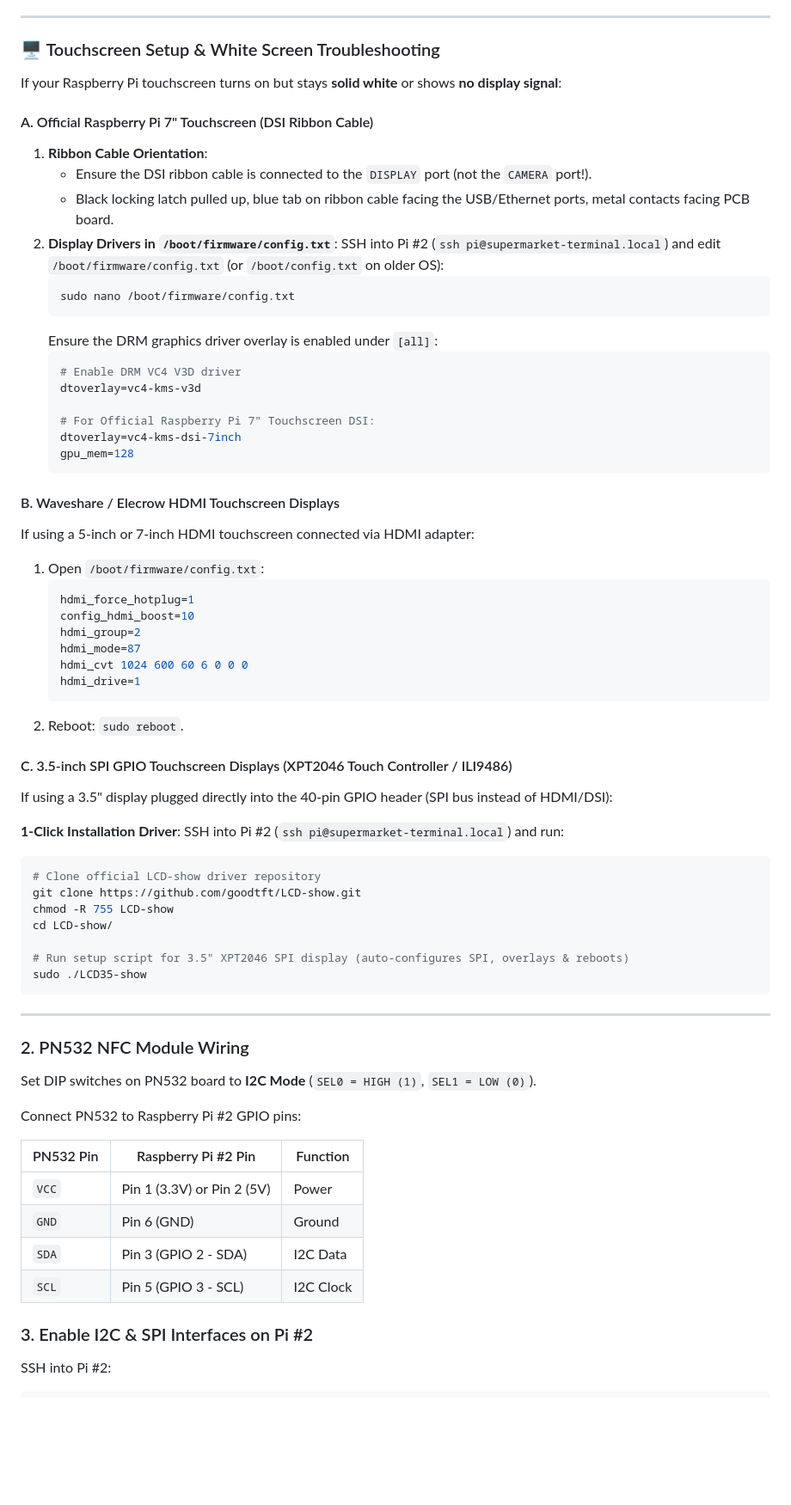
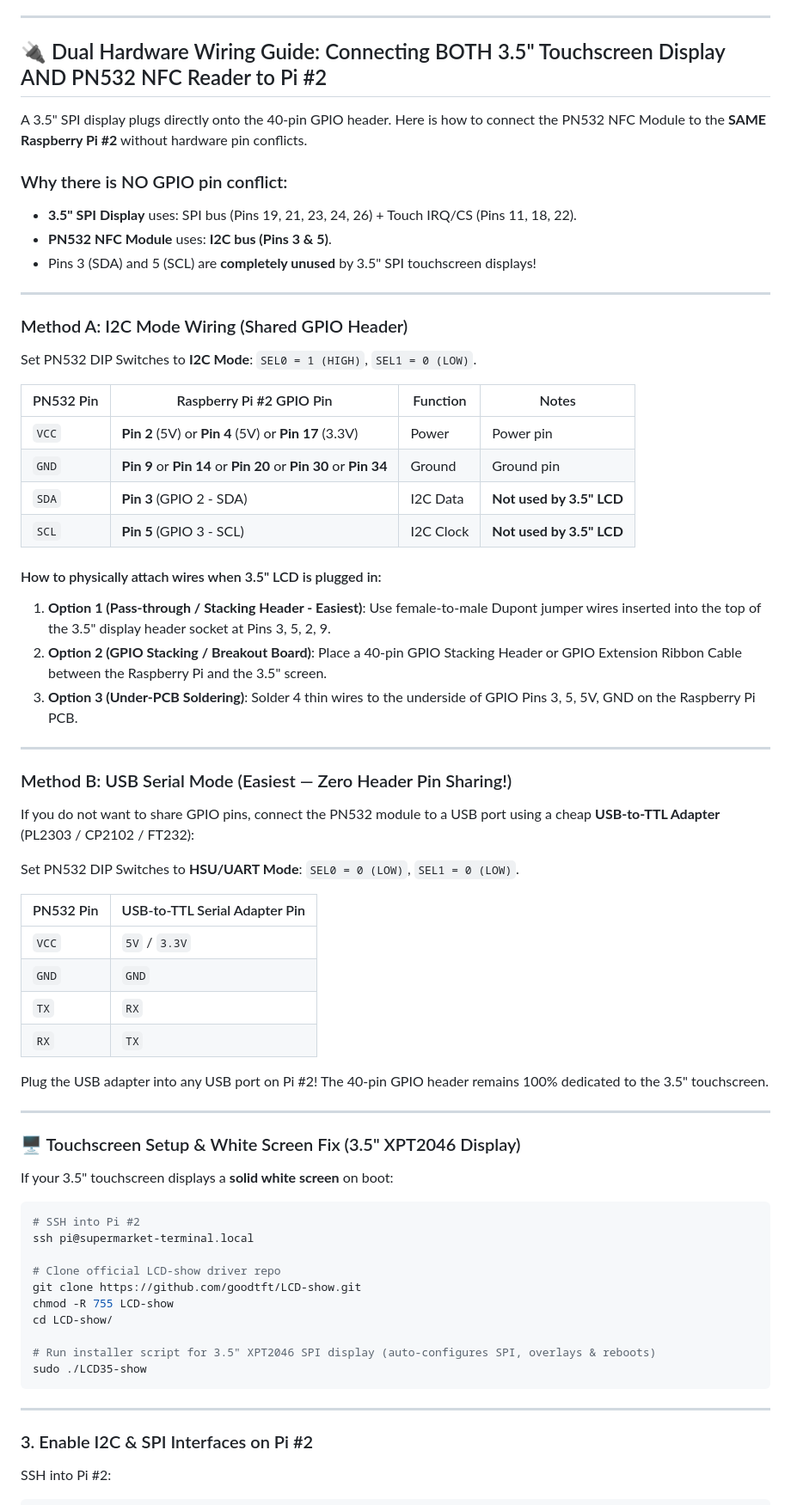
Before and after one commit to Ayakashi97/kids-supermarket, a Markdown page: docs/setup.md, the part around one of its changes. Shown at 86% size. GitHub-like rendering; blank space fills up the shorter version.

Commit message:
docs: add complete dual-hardware wiring guide for connecting 3.5" SPI touchscreen display AND PN532 NFC reader to Raspberry Pi #2

````diff
--- a/docs/setup.md
+++ b/docs/setup.md
@@ -90,71 +90,70 @@ docker compose up -d
 
 ---
 
-### 🖥️ Touchscreen Setup & White Screen Troubleshooting
+## 🔌 Dual Hardware Wiring Guide: Connecting BOTH 3.5" Touchscreen Display AND PN532 NFC Reader to Pi #2
 
-If your Raspberry Pi touchscreen turns on but stays **solid white** or shows **no display signal**:
+A 3.5" SPI display plugs directly onto the 40-pin GPIO header. Here is how to connect the PN532 NFC Module to the **SAME Raspberry Pi #2** without hardware pin conflicts.
 
-#### A. Official Raspberry Pi 7" Touchscreen (DSI Ribbon Cable)
-1. **Ribbon Cable Orientation**:
-   - Ensure the DSI ribbon cable is connected to the `DISPLAY` port (not the `CAMERA` port!).
-   - Black locking latch pulled up, blue tab on ribbon cable facing the USB/Ethernet ports, metal contacts facing PCB board.
-2. **Display Drivers in `/boot/firmware/config.txt`**:
-   SSH into Pi #2 (`ssh pi@supermarket-terminal.local`) and edit `/boot/firmware/config.txt` (or `/boot/config.txt` on older OS):
-   ```bash
-   sudo nano /boot/firmware/config.txt
-   ```
-   Ensure the DRM graphics driver overlay is enabled under `[all]`:
-   ```ini
-   # Enable DRM VC4 V3D driver
-   dtoverlay=vc4-kms-v3d
+### Why there is NO GPIO pin conflict:
+- **3.5" SPI Display** uses: SPI bus (Pins 19, 21, 23, 24, 26) + Touch IRQ/CS (Pins 11, 18, 22).
+- **PN532 NFC Module** uses: **I2C bus (Pins 3 & 5)**.
+- Pins 3 (SDA) and 5 (SCL) are **completely unused** by 3.5" SPI touchscreen displays!
 
-   # For Official Raspberry Pi 7" Touchscreen DSI:
-   dtoverlay=vc4-kms-dsi-7inch
-   gpu_mem=128
-   ```
+---
 
-#### B. Waveshare / Elecrow HDMI Touchscreen Displays
-If using a 5-inch or 7-inch HDMI touchscreen connected via HDMI adapter:
-1. Open `/boot/firmware/config.txt`:
-   ```ini
-   hdmi_force_hotplug=1
-   config_hdmi_boost=10
-   hdmi_group=2
-   hdmi_mode=87
-   hdmi_cvt 1024 600 60 6 0 0 0
-   hdmi_drive=1
-   ```
-2. Reboot: `sudo reboot`.
+### Method A: I2C Mode Wiring (Shared GPIO Header)
 
-#### C. 3.5-inch SPI GPIO Touchscreen Displays (XPT2046 Touch Controller / ILI9486)
-If using a 3.5" display plugged directly into the 40-pin GPIO header (SPI bus instead of HDMI/DSI):
+Set PN532 DIP Switches to **I2C Mode**: `SEL0 = 1 (HIGH)`, `SEL1 = 0 (LOW)`.
 
-**1-Click Installation Driver**:
-SSH into Pi #2 (`ssh pi@supermarket-terminal.local`) and run:
+| PN532 Pin | Raspberry Pi #2 GPIO Pin | Function | Notes |
+|---|---|---|---|
+| `VCC` | **Pin 2** (5V) or **Pin 4** (5V) or **Pin 17** (3.3V) | Power | Power pin |
+| `GND` | **Pin 9** or **Pin 14** or **Pin 20** or **Pin 30** or **Pin 34** | Ground | Ground pin |
+| `SDA` | **Pin 3** (GPIO 2 - SDA) | I2C Data | **Not used by 3.5" LCD** |
+| `SCL` | **Pin 5** (GPIO 3 - SCL) | I2C Clock | **Not used by 3.5" LCD** |
+
+#### How to physically attach wires when 3.5" LCD is plugged in:
+1. **Option 1 (Pass-through / Stacking Header - Easiest)**: Use female-to-male Dupont jumper wires inserted into the top of the 3.5" display header socket at Pins 3, 5, 2, 9.
+2. **Option 2 (GPIO Stacking / Breakout Board)**: Place a 40-pin GPIO Stacking Header or GPIO Extension Ribbon Cable between the Raspberry Pi and the 3.5" screen.
+3. **Option 3 (Under-PCB Soldering)**: Solder 4 thin wires to the underside of GPIO Pins 3, 5, 5V, GND on the Raspberry Pi PCB.
+
+---
+
+### Method B: USB Serial Mode (Easiest — Zero Header Pin Sharing!)
+
+If you do not want to share GPIO pins, connect the PN532 module to a USB port using a cheap **USB-to-TTL Adapter** (PL2303 / CP2102 / FT232):
+
+Set PN532 DIP Switches to **HSU/UART Mode**: `SEL0 = 0 (LOW)`, `SEL1 = 0 (LOW)`.
+
+| PN532 Pin | USB-to-TTL Serial Adapter Pin |
+|---|---|
+| `VCC` | `5V` / `3.3V` |
+| `GND` | `GND` |
+| `TX` | `RX` |
+| `RX` | `TX` |
+
+Plug the USB adapter into any USB port on Pi #2! The 40-pin GPIO header remains 100% dedicated to the 3.5" touchscreen.
+
+---
+
+### 🖥️ Touchscreen Setup & White Screen Fix (3.5" XPT2046 Display)
+
+If your 3.5" touchscreen displays a **solid white screen** on boot:
 
 ```bash
-# Clone official LCD-show driver repository
+# SSH into Pi #2
+ssh pi@supermarket-terminal.local
+
+# Clone official LCD-show driver repo
 git clone https://github.com/goodtft/LCD-show.git
 chmod -R 755 LCD-show
 cd LCD-show/
 
-# Run setup script for 3.5" XPT2046 SPI display (auto-configures SPI, overlays & reboots)
+# Run installer script for 3.5" XPT2046 SPI display (auto-configures SPI, overlays & reboots)
 sudo ./LCD35-show
 ```
 
 ---
-
-### 2. PN532 NFC Module Wiring
-Set DIP switches on PN532 board to **I2C Mode** (`SEL0 = HIGH (1)`, `SEL1 = LOW (0)`).
-
-Connect PN532 to Raspberry Pi #2 GPIO pins:
-
-| PN532 Pin | Raspberry Pi #2 Pin | Function |
-|---|---|---|
-| `VCC` | Pin 1 (3.3V) or Pin 2 (5V) | Power |
-| `GND` | Pin 6 (GND) | Ground |
-| `SDA` | Pin 3 (GPIO 2 - SDA) | I2C Data |
-| `SCL` | Pin 5 (GPIO 3 - SCL) | I2C Clock |
 
 ### 3. Enable I2C & SPI Interfaces on Pi #2
 SSH into Pi #2:
````
Also changed, not shown: other parts of docs/setup.md (+5 -10 lines).
